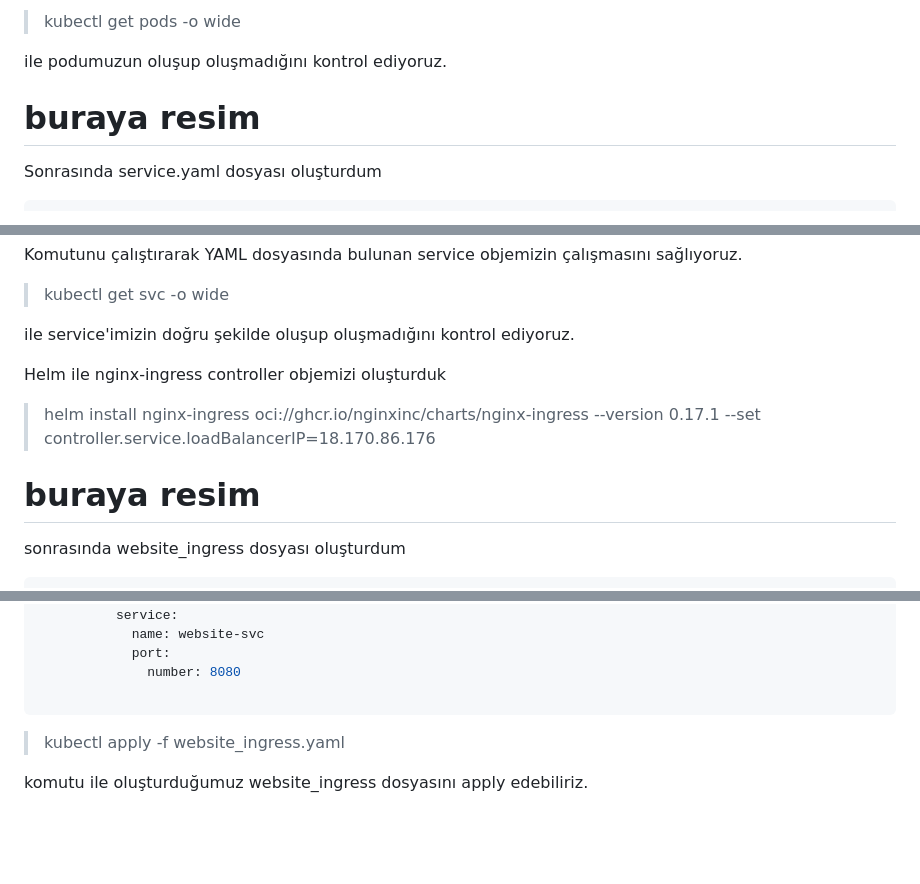
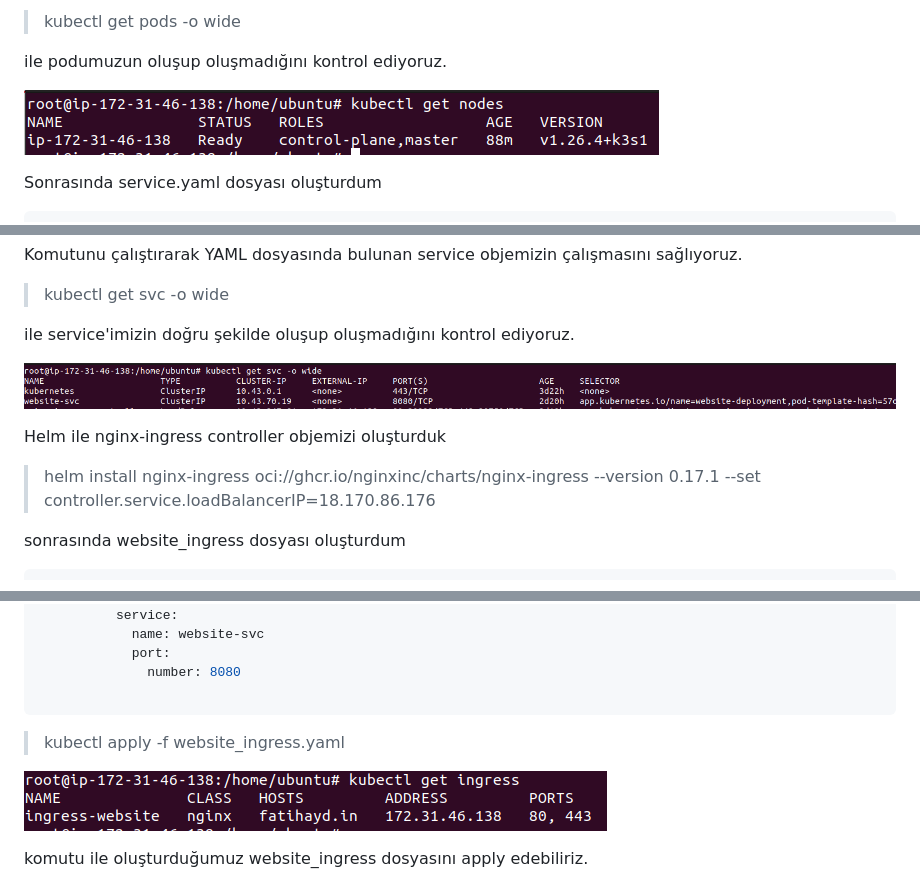
Before and after one commit to fatihaydnrepo/TheDevopsResumeChallange, a Markdown page: README.md, 3 parts joined by grey strips. Drawn GitHub-style; blank space fills up the shorter version.

````diff
--- a/README.md
+++ b/README.md
@@ -122,7 +122,8 @@ Komutunu çalıştırarak YAML dosyasında bulunan Deployment objesinin Kubernet
 
 ile podumuzun oluşup oluşmadığını kontrol ediyoruz.
 
-# buraya resim
+![enter image description here](https://github.com/fatihaydnrepo/TheDevopsResumeChallange/blob/main/images/nodes.png?raw=true)
+
 Sonrasında service.yaml dosyası oluşturdum
 ```json
 apiVersion: v1
@@ -155,13 +156,12 @@ Komutunu çalıştırarak YAML dosyasında bulunan service objemizin çalışmas
 
 ile service'imizin doğru şekilde  oluşup oluşmadığını kontrol ediyoruz.
 
+![enter image description here](https://github.com/fatihaydnrepo/TheDevopsResumeChallange/blob/main/images/svc.png?raw=true)
 
 Helm ile nginx-ingress controller objemizi oluşturduk
 
 > helm install nginx-ingress oci://ghcr.io/nginxinc/charts/nginx-ingress --version 0.17.1 --set controller.service.loadBalancerIP=18.170.86.176
 
-
-# buraya resim
 
 sonrasında website_ingress dosyası oluşturdum
 ```json
@@ -187,6 +187,8 @@ spec:
 
 > kubectl apply -f website_ingress.yaml
 
+![enter image description here](https://github.com/fatihaydnrepo/TheDevopsResumeChallange/blob/main/images/ingress.png?raw=true)
+
 komutu ile oluşturduğumuz website_ingress dosyasını apply edebiliriz.
 
 website_ingress dosyasında bulunan "ingressClassName": Ingress kontrolcüsünün sınıfını belirtir. biz helm ile oluşturduğumuz release sayesinde ingress dosyamızı nginx ile ilişkilendirdik. Bu sayede fatihayd.in adresine gelen istekler ingress sayesinde website-svc'nin bağlı olduğu pod'umuza ulaşacaktır.
````
